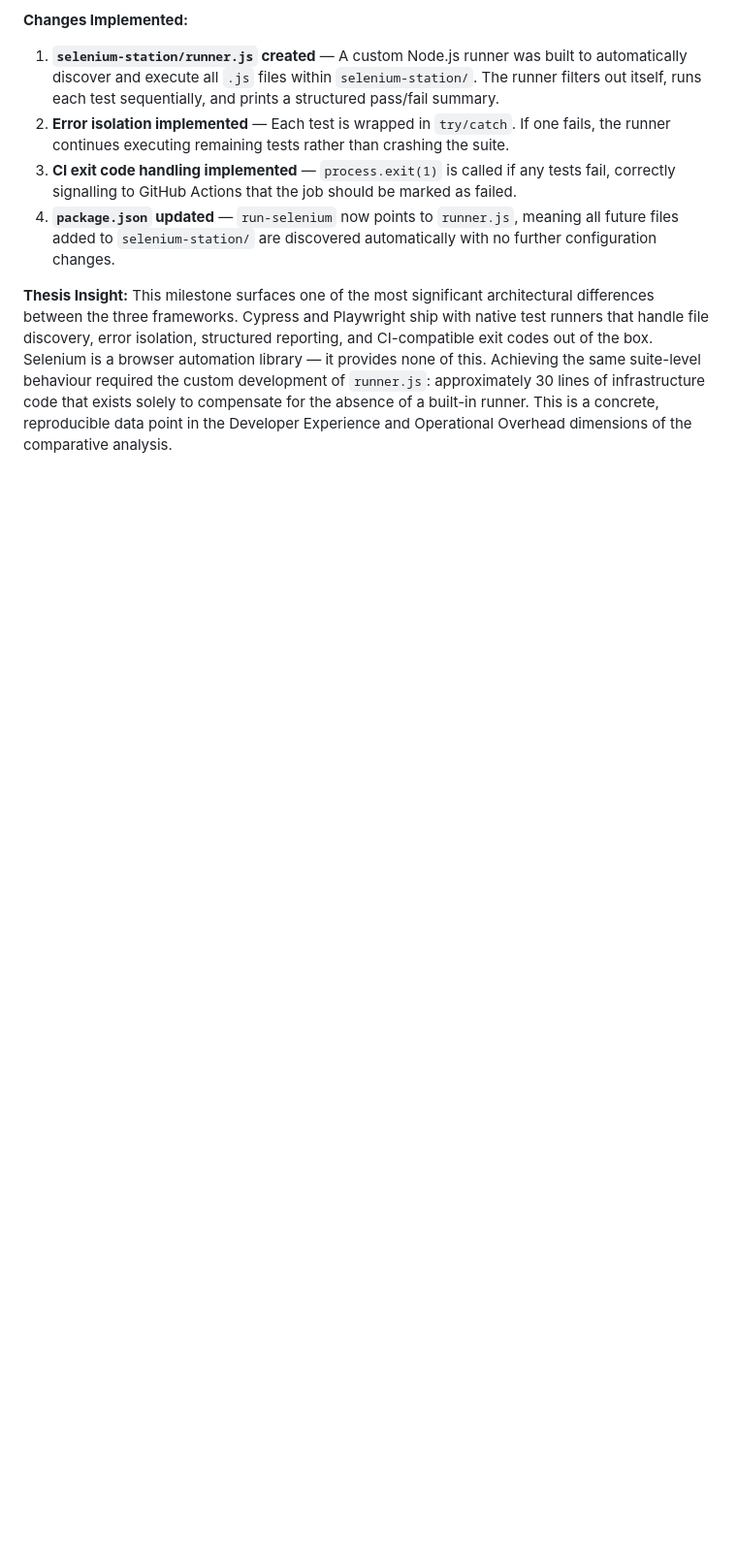
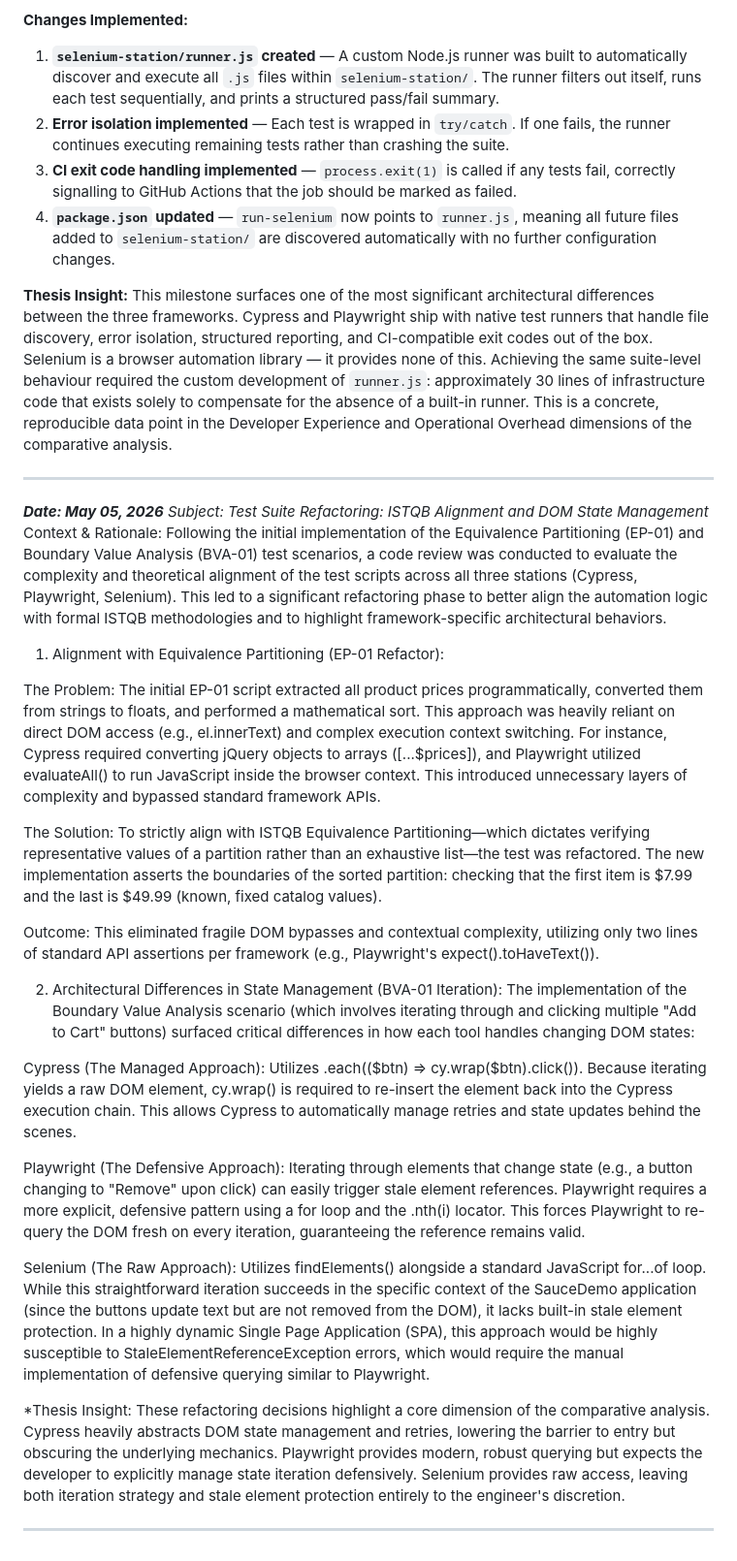
Before and after one commit to Menguin/thesis-automation-lab, a Markdown page: RESEARCH_LOG.md, the part around the change. Shown at 97% size. Drawn GitHub-style; blank space fills up the shorter version.

Commit message:
docs: add insights on EP-01 refactoring and DOM state management across frameworks

```diff
--- a/RESEARCH_LOG.md
+++ b/RESEARCH_LOG.md
@@ -150,3 +150,32 @@ As the test suite expanded beyond the initial `login-test.js` to include `ep-01.
 
 **Thesis Insight:**
 This milestone surfaces one of the most significant architectural differences between the three frameworks. Cypress and Playwright ship with native test runners that handle file discovery, error isolation, structured reporting, and CI-compatible exit codes out of the box. Selenium is a browser automation library — it provides none of this. Achieving the same suite-level behaviour required the custom development of `runner.js`: approximately 30 lines of infrastructure code that exists solely to compensate for the absence of a built-in runner. This is a concrete, reproducible data point in the Developer Experience and Operational Overhead dimensions of the comparative analysis.
+
+--------------------------------------------------------------------------------
+
+***Date: May 05, 2026***
+*Subject: Test Suite Refactoring: ISTQB Alignment and DOM State Management*
+Context & Rationale:
+Following the initial implementation of the Equivalence Partitioning (EP-01) and Boundary Value Analysis (BVA-01) test scenarios, a code review was conducted to evaluate the complexity and theoretical alignment of the test scripts across all three stations (Cypress, Playwright, Selenium). This led to a significant refactoring phase to better align the automation logic with formal ISTQB methodologies and to highlight framework-specific architectural behaviors.
+
+1. Alignment with Equivalence Partitioning (EP-01 Refactor):
+
+The Problem: The initial EP-01 script extracted all product prices programmatically, converted them from strings to floats, and performed a mathematical sort. This approach was heavily reliant on direct DOM access (e.g., el.innerText) and complex execution context switching. For instance, Cypress required converting jQuery objects to arrays ([...$prices]), and Playwright utilized evaluateAll() to run JavaScript inside the browser context. This introduced unnecessary layers of complexity and bypassed standard framework APIs.
+
+The Solution: To strictly align with ISTQB Equivalence Partitioning—which dictates verifying representative values of a partition rather than an exhaustive list—the test was refactored. The new implementation asserts the boundaries of the sorted partition: checking that the first item is $7.99 and the last is $49.99 (known, fixed catalog values).
+
+Outcome: This eliminated fragile DOM bypasses and contextual complexity, utilizing only two lines of standard API assertions per framework (e.g., Playwright's expect().toHaveText()).
+
+2. Architectural Differences in State Management (BVA-01 Iteration):
+The implementation of the Boundary Value Analysis scenario (which involves iterating through and clicking multiple "Add to Cart" buttons) surfaced critical differences in how each tool handles changing DOM states:
+
+Cypress (The Managed Approach): Utilizes .each(($btn) => cy.wrap($btn).click()). Because iterating yields a raw DOM element, cy.wrap() is required to re-insert the element back into the Cypress execution chain. This allows Cypress to automatically manage retries and state updates behind the scenes.
+
+Playwright (The Defensive Approach): Iterating through elements that change state (e.g., a button changing to "Remove" upon click) can easily trigger stale element references. Playwright requires a more explicit, defensive pattern using a for loop and the .nth(i) locator. This forces Playwright to re-query the DOM fresh on every iteration, guaranteeing the reference remains valid.
+
+Selenium (The Raw Approach): Utilizes findElements() alongside a standard JavaScript for...of loop. While this straightforward iteration succeeds in the specific context of the SauceDemo application (since the buttons update text but are not removed from the DOM), it lacks built-in stale element protection. In a highly dynamic Single Page Application (SPA), this approach would be highly susceptible to StaleElementReferenceException errors, which would require the manual implementation of defensive querying similar to Playwright.
+
+*Thesis Insight:
+These refactoring decisions highlight a core dimension of the comparative analysis. Cypress heavily abstracts DOM state management and retries, lowering the barrier to entry but obscuring the underlying mechanics. Playwright provides modern, robust querying but expects the developer to explicitly manage state iteration defensively. Selenium provides raw access, leaving both iteration strategy and stale element protection entirely to the engineer's discretion.
+
+--------------------------------------------------
```
